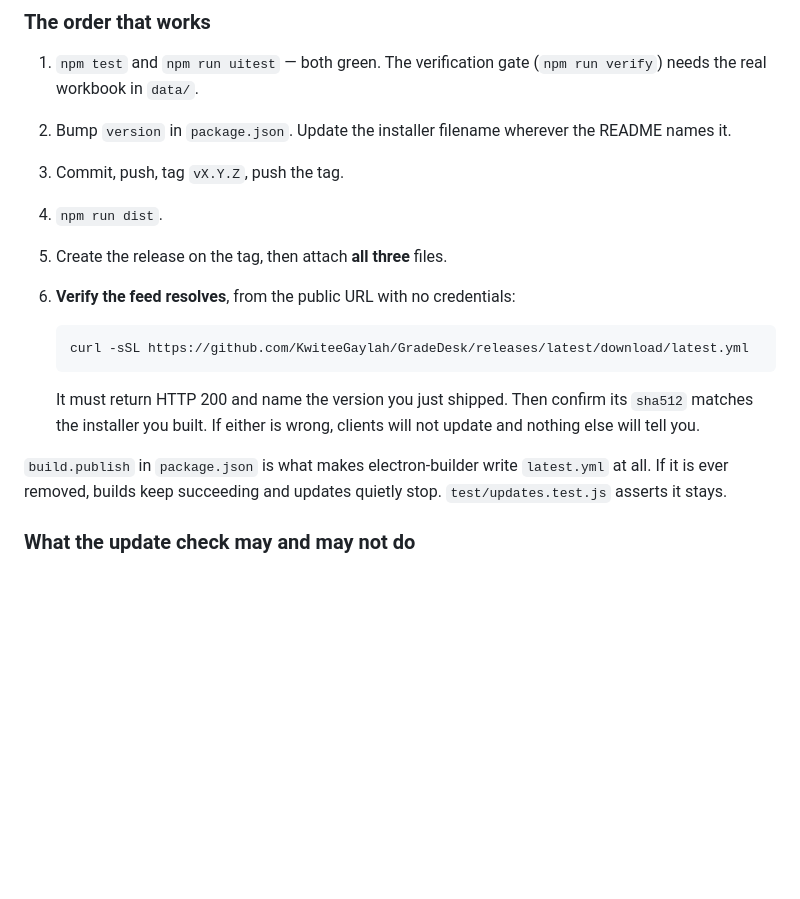
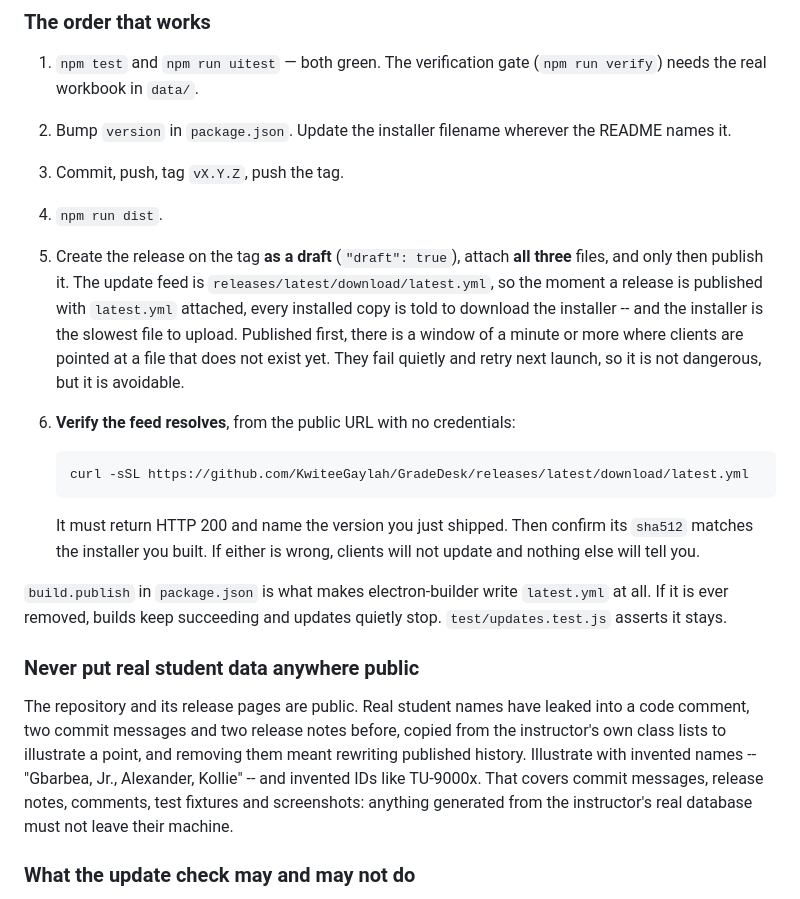
Before and after one commit to KwiteeGaylah/GradeDesk, a Markdown page: docs/CONTEXT_FOR_CLAUDE_CODE.md, the part around the change. Rendered like a GitHub page; blank space fills up the shorter version.

Commit message:
Record two release lessons for whoever publishes next
Publish a release only after all three files are attached: the update feed is
live the moment it is published, and the installer is the slowest file to
upload, so publishing first briefly points every installed copy at a file that
does not exist yet.

And never put real student data anywhere public. Real names had leaked into a
comment, two commit messages and two release notes, and removing them meant
rewriting published history.

Co-Authored-By: Claude Opus 5.5 <noreply@anthropic.com>

````diff
--- a/docs/CONTEXT_FOR_CLAUDE_CODE.md
+++ b/docs/CONTEXT_FOR_CLAUDE_CODE.md
@@ -271,7 +271,14 @@ versioned. Upload the one produced by the build you are actually publishing.
    README names it.
 3. Commit, push, tag `vX.Y.Z`, push the tag.
 4. `npm run dist`.
-5. Create the release on the tag, then attach **all three** files.
+5. Create the release on the tag **as a draft** (`"draft": true`), attach
+   **all three** files, and only then publish it. The update feed is
+   `releases/latest/download/latest.yml`, so the moment a release is published
+   with `latest.yml` attached, every installed copy is told to download the
+   installer -- and the installer is the slowest file to upload. Published
+   first, there is a window of a minute or more where clients are pointed at a
+   file that does not exist yet. They fail quietly and retry next launch, so it
+   is not dangerous, but it is avoidable.
 6. **Verify the feed resolves**, from the public URL with no credentials:
 
    ```bash
@@ -285,6 +292,17 @@ versioned. Upload the one produced by the build you are actually publishing.
 `build.publish` in `package.json` is what makes electron-builder write
 `latest.yml` at all. If it is ever removed, builds keep succeeding and updates
 quietly stop. `test/updates.test.js` asserts it stays.
+
+### Never put real student data anywhere public
+
+The repository and its release pages are public. Real student names have
+leaked into a code comment, two commit messages and two release notes before,
+copied from the instructor's own class lists to illustrate a point, and
+removing them meant rewriting published history. Illustrate with invented
+names -- "Gbarbea, Jr., Alexander, Kollie" -- and invented IDs like TU-9000x.
+That covers commit messages, release notes, comments, test fixtures and
+screenshots: anything generated from the instructor's real database must not
+leave their machine.
 
 ### What the update check may and may not do
 
````
